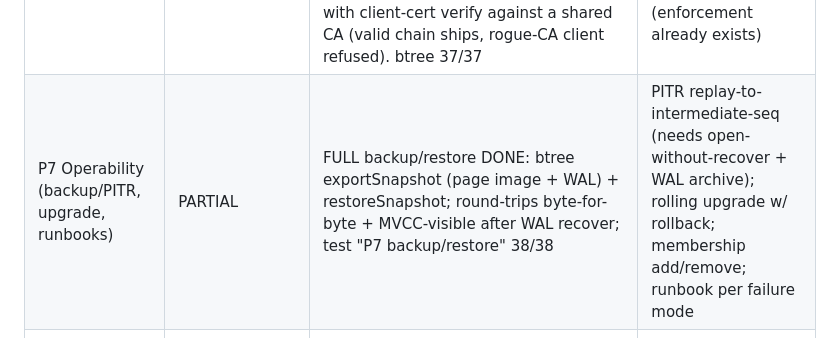
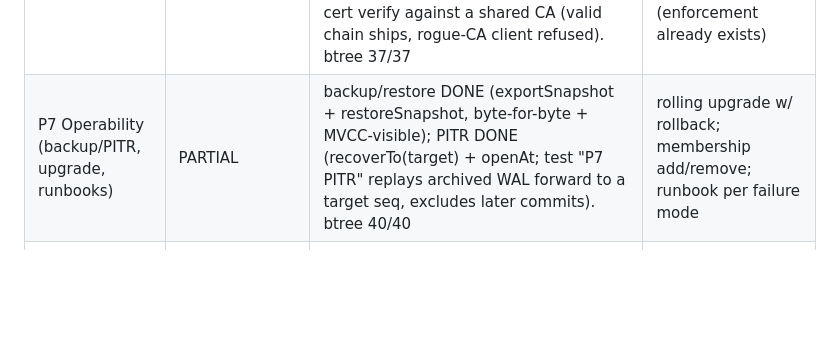
Before and after one commit to kamlesh-nb/nova-orchestrator, a Markdown page: docs/beta-config-store-design.md, the part around the change. Rendered like a GitHub page; blank space fills up the shorter version.

Commit message:
docs(P7): PITR done (recoverTo + openAt); tracker updated
Point-in-time restore replays an archived WAL forward to a target seq
(test "P7 PITR", btree 40/40). P7 tracker: backup/restore + PITR done;
remaining = rolling upgrade, membership, runbooks.

Co-Authored-By: Claude Opus 4.8 <noreply@anthropic.com>
Claude-Session: https://claude.ai/code/session_011jFmSTZnjKKKeoP4uf9joj

```diff
--- a/docs/beta-config-store-design.md
+++ b/docs/beta-config-store-design.md
@@ -300,7 +300,7 @@ tests referenced. Legend: DONE / SUBSTANTIALLY (mechanism done, one proof deferr
 | P4 Beta hardening | DONE | 191 rollout safety; 192 status/underProvisioned; audit cols 185+187; 193 health/readyz/metrics (orch/health.nova) | -- (Beta line complete) |
 | P5 Bounded RPO (quorum-ack) | DONE | btree DurableReplicator live-wired into executor commit; "SET DURABLE COMMIT" flag; 2 real-socket tests (RPO=0 + no-quorum-fails); SqlConfigStore.setDurable opt-in | -- |
 | P6 Security (authn/authz + mTLS) | DONE (btree tier) | (1) REPLICA AUTHZ: HMAC challenge-response (wrong/missing key refused before any frame). (2) CONFIG-API RBAC: executor enforces users/roles/per-object perms + no-token rejection + adminGate on the control commands. (3) MUTUAL TLS: replication stream wrapped in TLS 1.3 with client-cert verify against a shared CA (valid chain ships, rogue-CA client refused). btree 37/37 | driver follow-on only: thread login/token through the Nova db.Connection seam so the store authenticates (enforcement already exists) |
-| P7 Operability (backup/PITR, upgrade, runbooks) | PARTIAL | FULL backup/restore DONE: btree exportSnapshot (page image + WAL) + restoreSnapshot; round-trips byte-for-byte + MVCC-visible after WAL recover; test "P7 backup/restore" 38/38 | PITR replay-to-intermediate-seq (needs open-without-recover + WAL archive); rolling upgrade w/ rollback; membership add/remove; runbook per failure mode |
+| P7 Operability (backup/PITR, upgrade, runbooks) | PARTIAL | backup/restore DONE (exportSnapshot + restoreSnapshot, byte-for-byte + MVCC-visible); PITR DONE (recoverTo(target) + openAt; test "P7 PITR" replays archived WAL forward to a target seq, excludes later commits). btree 40/40 | rolling upgrade w/ rollback; membership add/remove; runbook per failure mode |
 | P8 Chaos + soak (RPO/RTO proof) | PARTIAL | chaos_suite.sh: kill-leader-after-load + kill-leader-mid-write 2/2 PASS; in-process: corrupt-frame-rejected (NEW), fenced-old-leader, follower-reship-after-crash, CLOCK-SKEW fencing safety (NEW, test 188). STATED RPO=0 (sync/quorum), RTO=lease TTL + tick | subprocess kill-follower-mid-apply + partition live harness; disk-full injection; multi-hour soak in CI |
 
 Beta line (P0-P4): substantially complete -- only P4 endpoint/metrics + P0 formal close-out remain.
```
